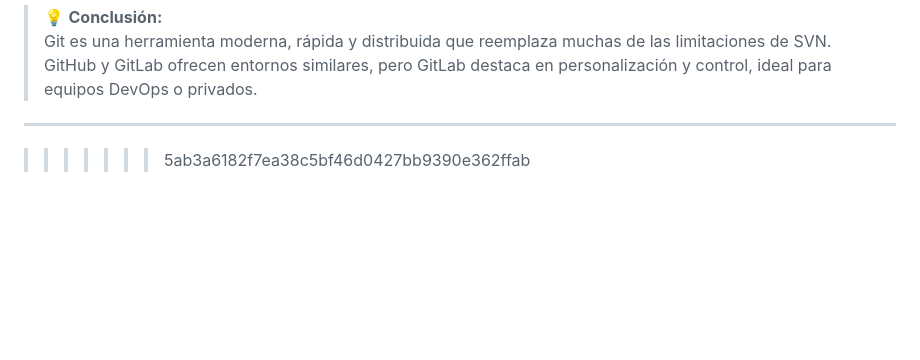
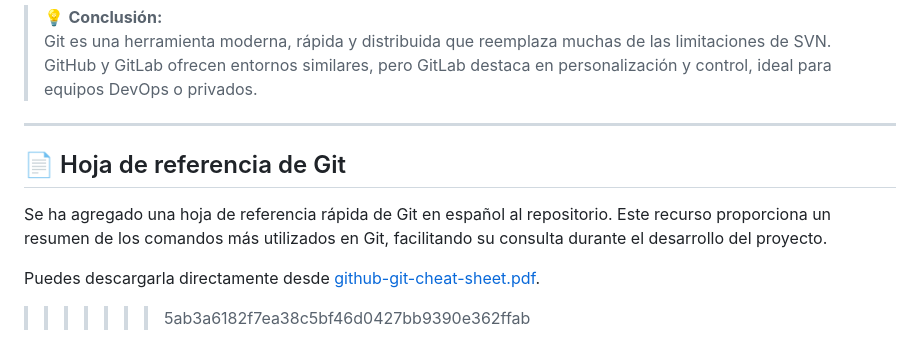
Before and after one commit to Luisao86/A-Cuanto_El_Dolar, a Markdown page: README.md, the part around the change. Rendered like a GitHub page; blank space fills up the shorter version.

Commit message:
se actualiza el README.md

```diff
--- a/README.md
+++ b/README.md
@@ -49,5 +49,10 @@ Se incorporó el proyecto `some-project`, que forma parte de la iniciativa del E
 > GitHub y GitLab ofrecen entornos similares, pero GitLab destaca en personalización y control, ideal para equipos DevOps o privados.
 
 ---
+## 📄 Hoja de referencia de Git
+
+Se ha agregado una hoja de referencia rápida de Git en español al repositorio. Este recurso proporciona un resumen de los comandos más utilizados en Git, facilitando su consulta durante el desarrollo del proyecto.
+
+Puedes descargarla directamente desde [github-git-cheat-sheet.pdf](./github-git-cheat-sheet.pdf).
 
 >>>>>>> 5ab3a6182f7ea38c5bf46d0427bb9390e362ffab
```
